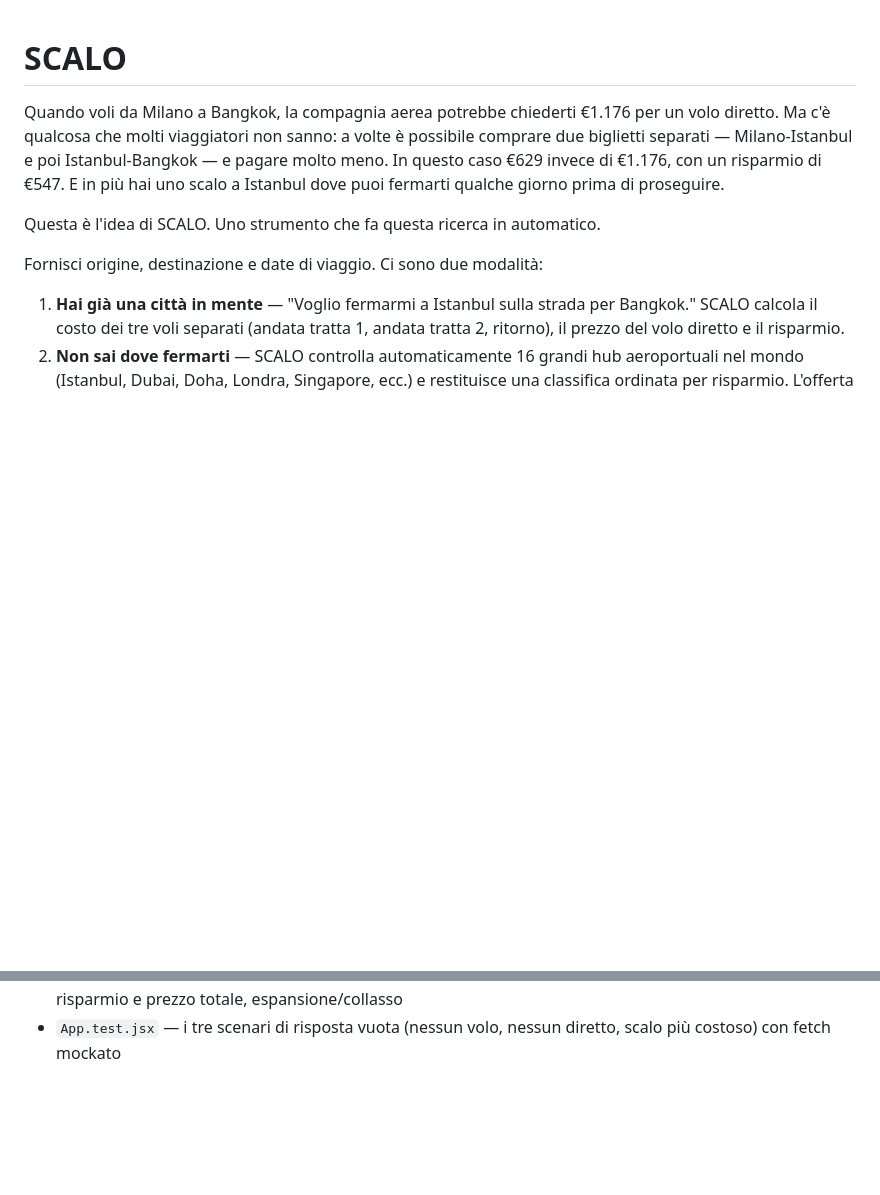
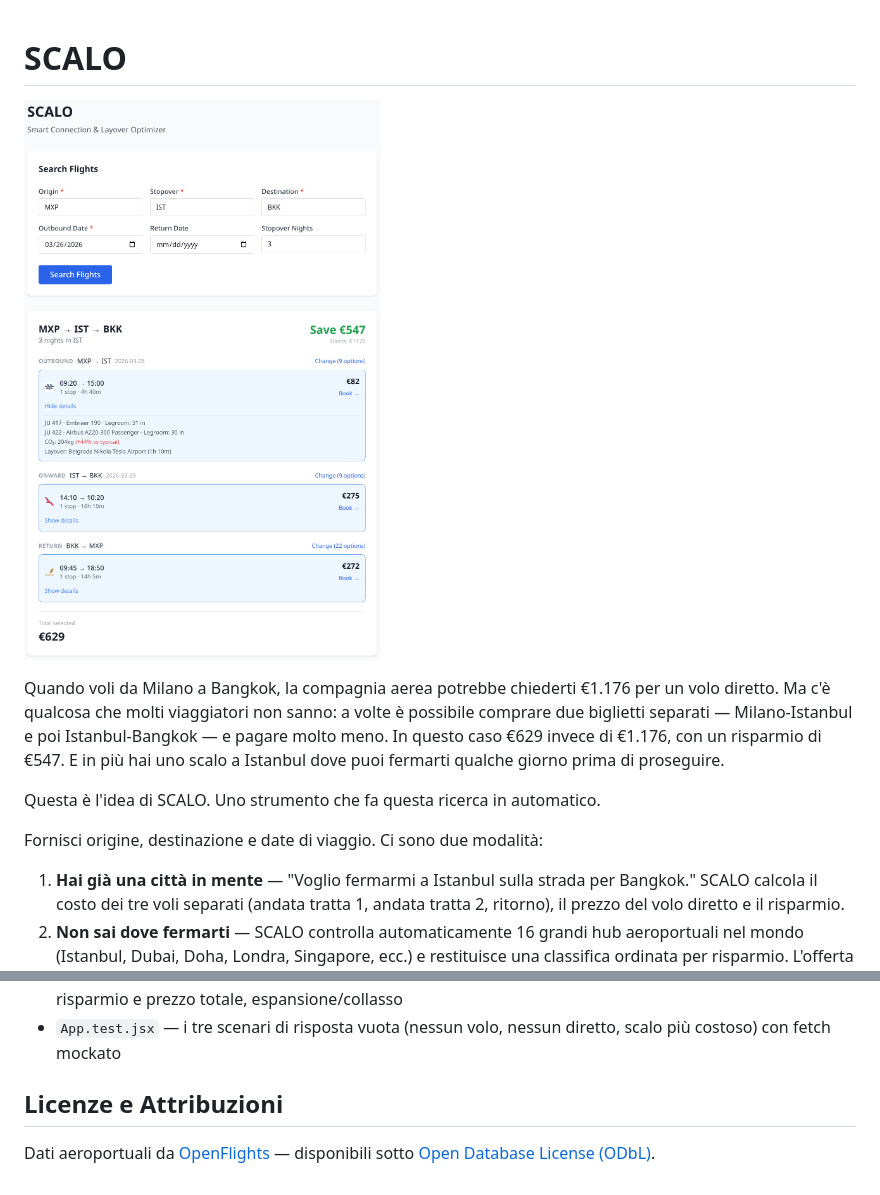
Before and after one commit to DIOBRANDO99/SCALO, a Markdown page: README.md, 2 parts joined by grey strips. Rendered like a GitHub page; blank space fills up the shorter version.

```diff
--- a/README.md
+++ b/README.md
@@ -1,4 +1,6 @@
 # SCALO
+
+![SCALO UI](doc/screenshots/UI_example.png)
 
 Quando voli da Milano a Bangkok, la compagnia aerea potrebbe chiederti €1.176 per un volo diretto. Ma c'è qualcosa che molti viaggiatori non sanno: a volte è possibile comprare due biglietti separati — Milano-Istanbul e poi Istanbul-Bangkok — e pagare molto meno. In questo caso €629 invece di €1.176, con un risparmio di €547. E in più hai uno scalo a Istanbul dove puoi fermarti qualche giorno prima di proseguire.
 
@@ -177,3 +179,7 @@ Oppure da `backend/` o `client/` separatamente. Per watch mode: `npm run test:wa
 - `SearchForm.test.jsx` — toggle search/discover, visibilità del campo Stopover, parametri corretti passati all'handler
 - `DiscoverResults.test.jsx` — filtraggio dei risultati negativi, ordine per risparmio decrescente, valori di risparmio e prezzo totale, espansione/collasso
 - `App.test.jsx` — i tre scenari di risposta vuota (nessun volo, nessun diretto, scalo più costoso) con fetch mockato
+
+## Licenze e Attribuzioni
+
+Dati aeroportuali da [OpenFlights](https://openflights.org/data) — disponibili sotto [Open Database License (ODbL)](https://opendatacommons.org/licenses/odbl/).
```
